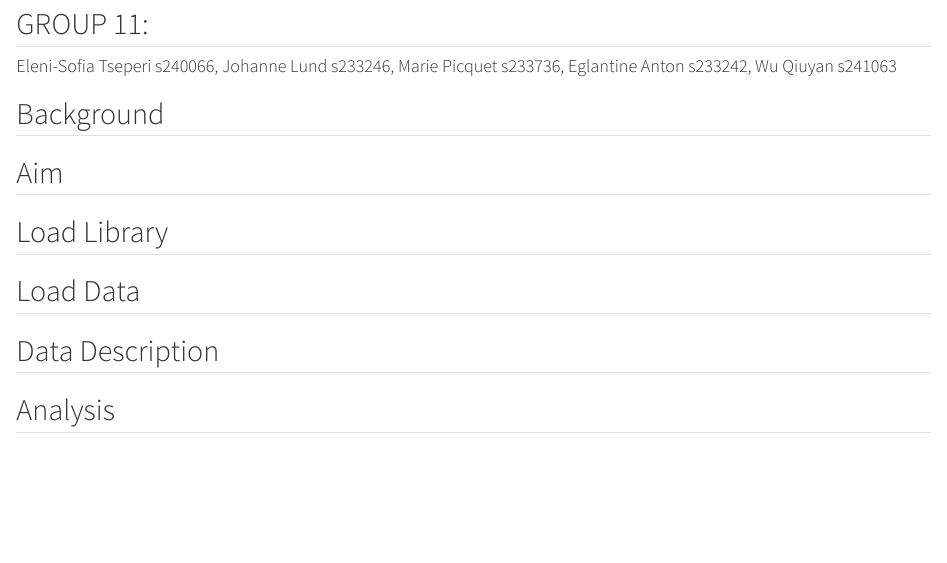
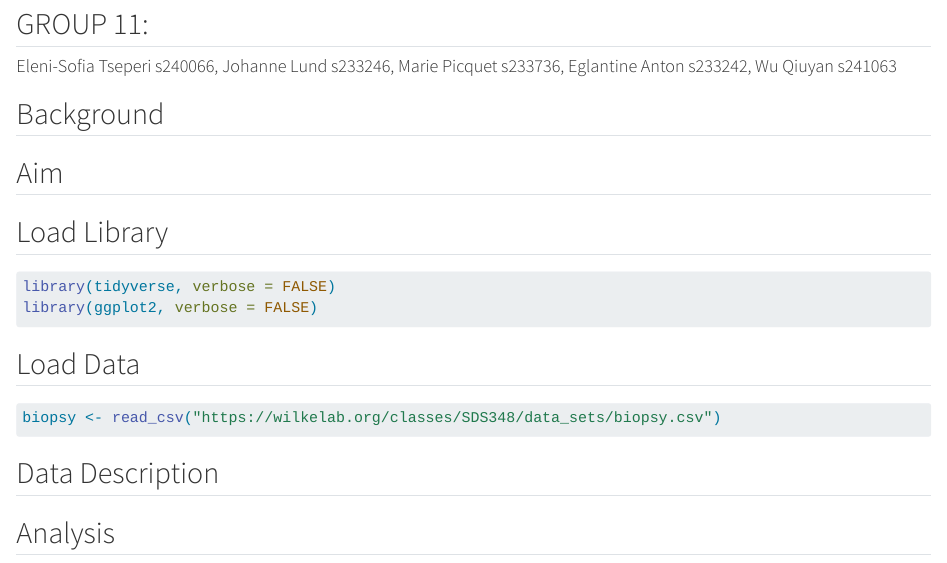
Before and after one commit to rforbiodatascience24/group11, a Quarto document (lab07_group_assignment.qmd): the page in a window 1100 px wide, from 80 px down. Rendered offline with R 4.5, knitr and Pandoc in place of Quarto, with nearby package versions.

Commit message:
add library and data

````diff
--- a/lab07_group_assignment.qmd
+++ b/lab07_group_assignment.qmd
@@ -16,10 +16,20 @@ editor: visual
 
 ## Load Library
 
+```{r}
+#| echo: True
+#| eval: false
+library(tidyverse, verbose = FALSE)
+library(ggplot2, verbose = FALSE)
+
+```
+
 ## Load Data
 
 ```{r}
-
+#| echo: True
+#| eval: false
+biopsy <- read_csv("https://wilkelab.org/classes/SDS348/data_sets/biopsy.csv")
 ```
 
 ## Data Description
````
